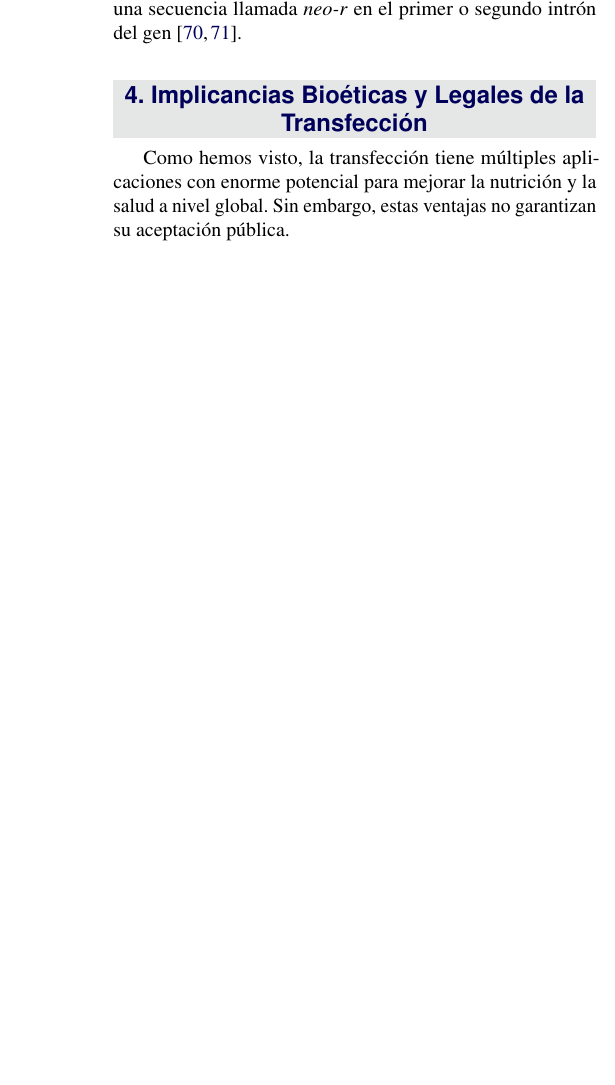
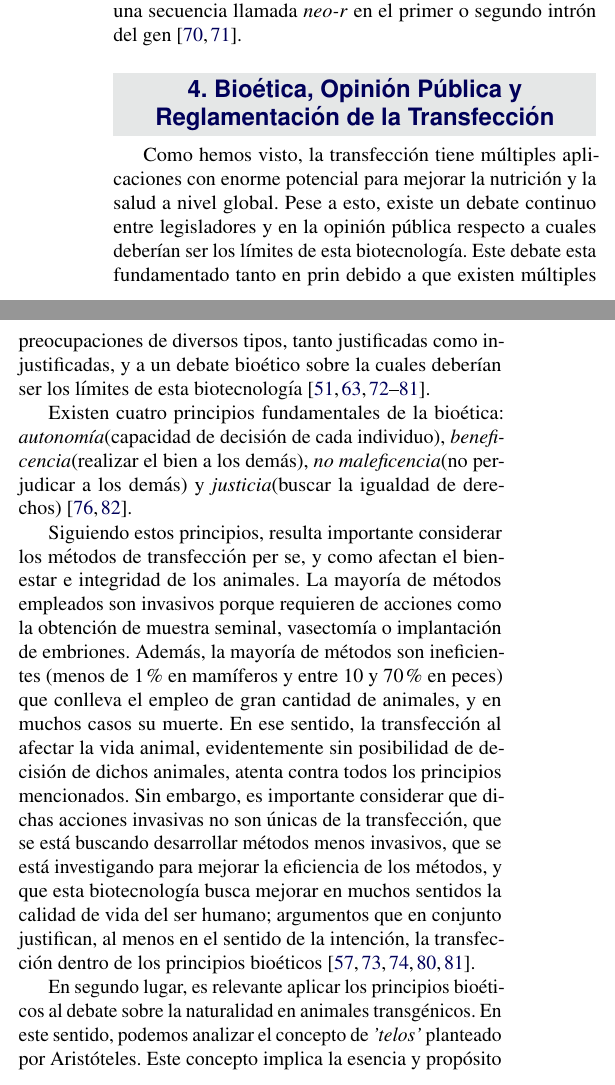
Before and after one commit to jmanuel9112/Biotecnologia-Animal, a LaTeX document (Trabajo_final.tex): part of one column of page 6 of 9 before the commit and two parts of the columns of page 6 of 10 after it, the two joined at a grey line, cut so that both start at the same text, the shorter picture padded with empty space. Compiled offline with pdfLaTeX.

Commit message:
Pequeños cambios

```diff
--- a/Trabajo_final.tex
+++ b/Trabajo_final.tex
@@ -270,9 +271,19 @@ También se ha utilizado la transfección para mejorar la cantidad de carne en a
 
     Otro caso importante de mascotas genéticamente modificadas es el de los gatos hipoalergénicos, actualmente en desarrollo por la empresa Felix Pets en EEUU. La expresión de la proteína Fel-dI (principal alérgeno, responsable del 90\% de los casos de alergia a gatos en humanos) se puede inhibir, silenciando el gen que la produce mediante la inserción de una secuencia llamada \textit{neo-r} en el primer o segundo intrón del gen\cite{avner2012method, butt2012hypoallergenic}.
 
-\section{Implicancias Bioéticas y Legales de la Transfección}
+\section{Bioética, Opinión Pública y Reglamentación de la Transfección }
 
-Como hemos visto, la transfección tiene múltiples aplicaciones con enorme potencial para mejorar la nutrición y la salud a nivel global. Sin embargo, estas ventajas no garantizan su aceptación pública.
+Como hemos visto, la transfección tiene múltiples aplicaciones con enorme potencial para mejorar la nutrición y la salud a nivel global. Pese a esto, existe un debate continuo entre legisladores y en la opinión pública respecto a cuales deberían ser los límites de esta biotecnología. Este debate esta fundamentado tanto en prin debido a que existen múltiples preocupaciones de diversos tipos, tanto justificadas como injustificadas, y a un debate bioético sobre la cuales deberían ser los límites de esta biotecnología \cite{berkowitz1993food, berkowitz1994transgenic, mepham1998use, christiansen2000bioethics, Iredale, Cooley, Rowland, Verhoog2003294, Spink, Jefferson,lassen2006after, Ormandy}.
+
+Existen cuatro principios fundamentales de la bioética: \textit{autonomía}(capacidad de decisión de cada individuo), \textit{beneficencia}(realizar el bien a los demás), \textit{no maleficencia}(no perjudicar a los demás) y \textit{justicia}(buscar la igualdad de derechos)\cite{Cooley, tsai2005bioethical}.
+
+Siguiendo estos principios, resulta importante considerar los métodos de transfección per se, y como afectan el bienestar e integridad de los animales. La mayoría de métodos empleados son invasivos porque requieren de acciones como la obtención de muestra seminal, vasectomía o implantación de embriones. Además, la mayoría de métodos son ineficientes (menos de 1\% en mamíferos y entre 10 y 70\% en peces)  que conlleva el empleo de gran cantidad de animales, y en muchos casos su muerte. En ese sentido, la transfección al afectar la vida animal, evidentemente sin posibilidad de decisión de dichos animales, atenta contra todos los principios mencionados. Sin embargo, es importante considerar que dichas acciones invasivas no son únicas de la transfección, que se está buscando desarrollar métodos menos invasivos, que se está investigando para mejorar la eficiencia de los métodos, y que esta biotecnología busca mejorar en muchos sentidos la calidad de vida del ser humano; argumentos que en conjunto justifican, al menos en el sentido de la intención, la transfección dentro de los principios bioéticos \cite{mepham1998use,christiansen2000bioethics, lassen2006after, niemann2007transgenic, Ormandy}.
+
+En segundo lugar, es relevante aplicar los principios bioéticos al debate sobre la naturalidad en animales transgénicos. En este sentido, podemos analizar el concepto de \textit{'telos'} planteado por Aristóteles. Este concepto implica la esencia y propósito de la existencia de cada ser vivo. En ese sentido, la mayor parte de organismos modificados mediante la transfección estarían en conflicto con su \textit{'telos'} debido a que su esencia se ha modificado para desvirtuar su propósito\cite{Rollin1998}. Sin embargo, pese a que este argumento es en parte cierto, su aplicación práctica debe considerarse inválida, puesto que la crianza tradicional de animales también modifica esta esencia mediante cruces selectivos y que el carácter 'natural' de los seres vivos no necesariamente implica que su fenotipo pueda considerarse bueno tanto para el animal como para el ambiente\cite{Verhoog2003294, Ormandy}.
+
+Siguiendo en el sentido de la esencia de los seres vivos, existe la posibilidad de la reproducción de peces transgénicos e incluso de su cruzamiento con individuos no transgénicos de la misma especie o especies cercanas, lo cual podría afectar el balance ecosistémico\cite{espinoza2012reproduccion, oke2013hybridization}. Esto podría evitar empleando métodos que eviten la libre reproducción de organismos trangénicos como su contención o poliploidización en caso de los peces \cite{pandian1998ploidy,wong2008transgenic}.
+
+Otra cuestión importante a considerar, y quizá la más importante para la opinión pública es la de los alimentos transgénicos. En esta cuestión el debate se centra en la seguridad de estos alimentos para el consumo humano y en si se debería permitir que se patenten los alimentos, dejando el control del suministro alimenticio esencialmente en mano de las empresas\cite{berkowitz1994transgenic, Jefferson, ledford2013transgenic}.
 
 
 %----------------------------------------------------------------------------------------
```
Also changed, not shown: Trabajo_final.tex (9 more changed lines).
